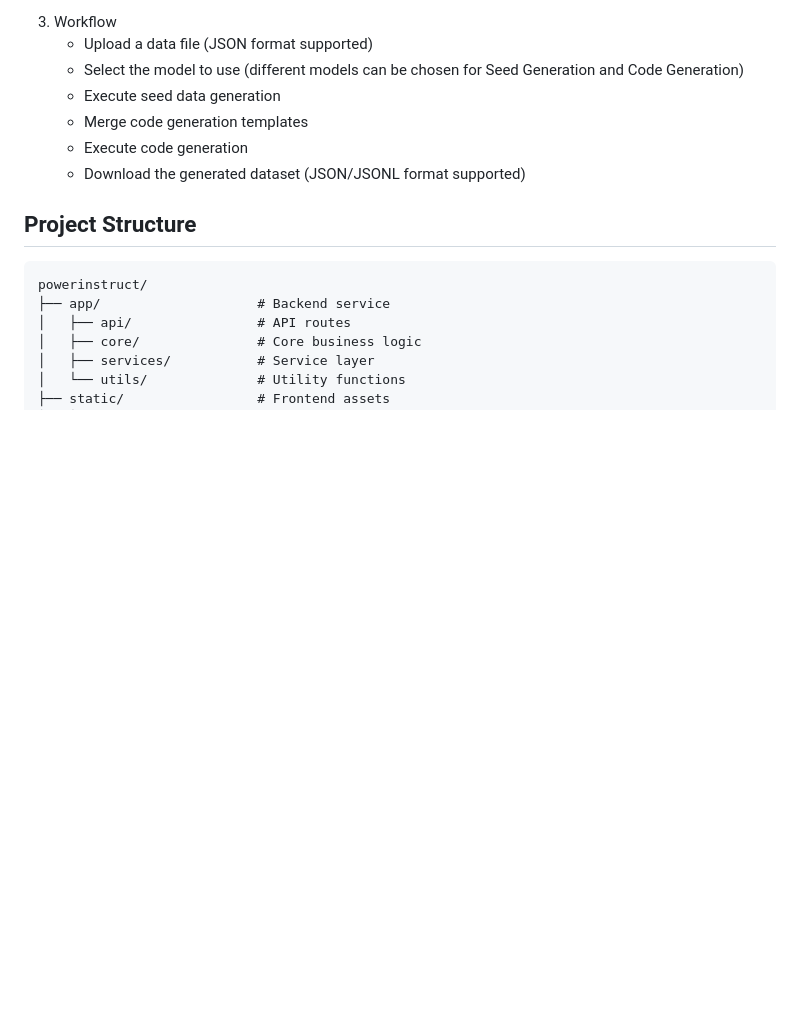
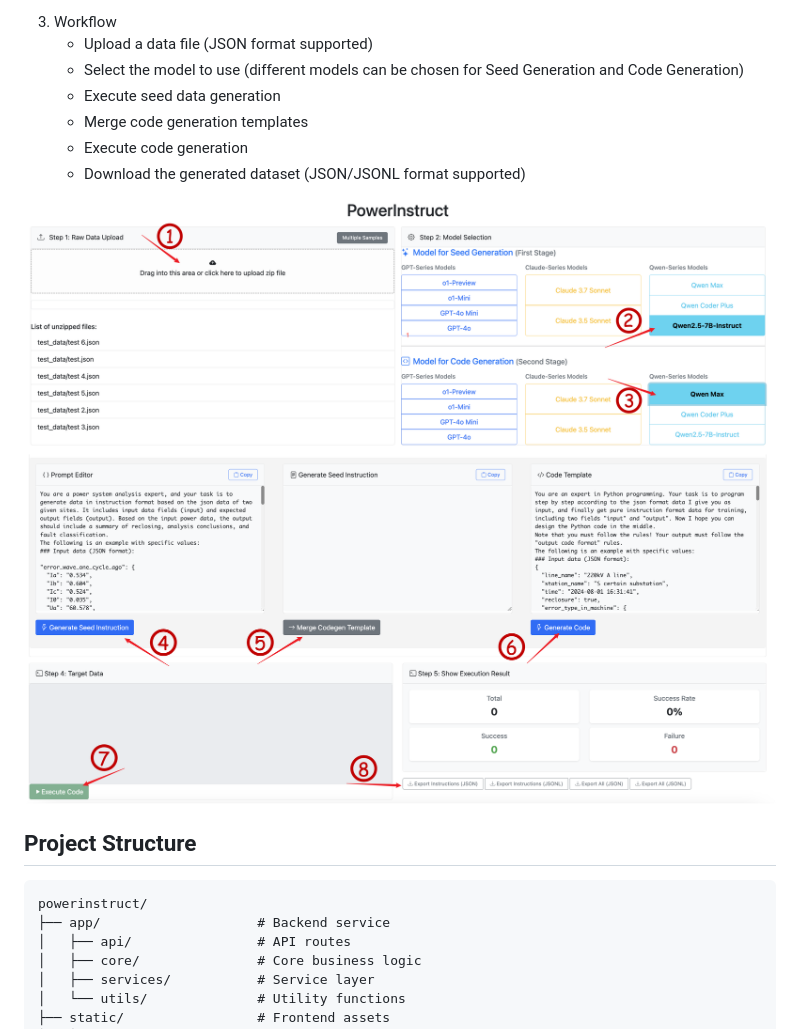
Before and after one commit to Joserii/PowerInstruct, a Markdown page: README.md, the part around the change. Drawn GitHub-style; pictures changed too: imgs/demo_1.png (added), imgs/demo_2.png (added); blank space fills up the shorter version.

````diff
--- a/README.md
+++ b/README.md
@@ -78,6 +78,9 @@ python run.py
    - Execute code generation
    - Download the generated dataset (JSON/JSONL format supported)
 
+![quickstart](./imgs/demo_1.png)
+![quickstart](./imgs/demo_2.png)
+
 ## Project Structure
 
 ```
````
Also changed, not shown: README_zh.md (+3 -0 lines), 1 other file.
